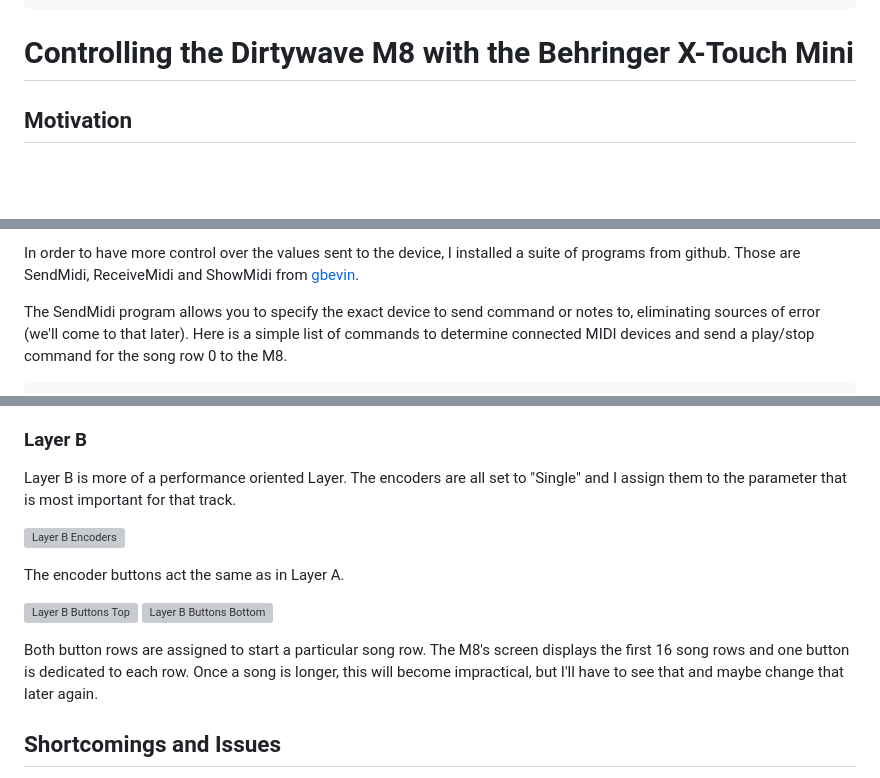
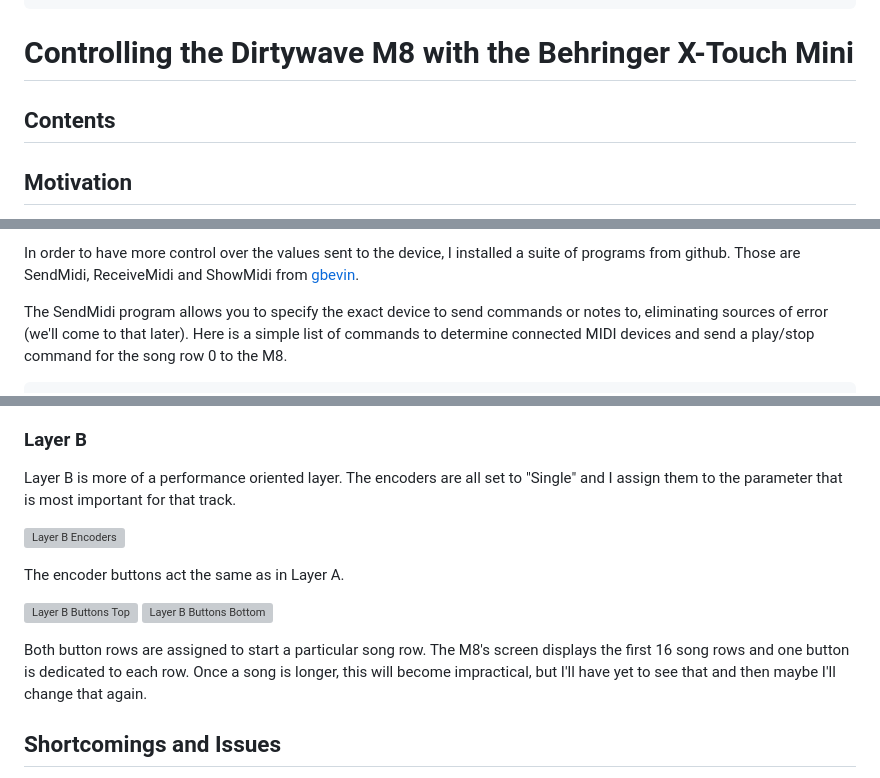
Before and after one commit to michaelrommel/articles, a Markdown page: create/2024-12-16-dirtywave-m8-and-x-touch-mini.md, 3 parts joined by grey strips. Drawn GitHub-style; blank space fills up the shorter version; grey boxes are pictures that could not be loaded.

Commit message:
fix: spelling mistakes, add toc

```diff
--- a/create/2024-12-16-dirtywave-m8-and-x-touch-mini.md
+++ b/create/2024-12-16-dirtywave-m8-and-x-touch-mini.md
@@ -20,6 +20,8 @@ published: true
 ---
 
 # Controlling the Dirtywave M8 with the Behringer X-Touch Mini
+
+## Contents
 
 ## Motivation
 
@@ -46,7 +48,7 @@ In order to have more control over the values sent to the device, I
 installed a suite of programs from github. Those are SendMidi, ReceiveMidi
 and ShowMidi from [gbevin](https://github.com/gbevin/).
 
-The SendMidi program allows you to specify the exact device to send command
+The SendMidi program allows you to specify the exact device to send commands
 or notes to, eliminating sources of error (we'll come to that later). Here
 is a simple list of commands to determine connected MIDI devices and send a
 play/stop command for the song row 0 to the M8.
@@ -125,7 +127,7 @@ hear how a drastic change of that parameter affects the sound.
 
 ### Layer B
 
-Layer B is more of a performance oriented Layer. The encoders are all set
+Layer B is more of a performance oriented layer. The encoders are all set
 to "Single" and I assign them to the parameter that is most important for
 that track.
 
@@ -138,8 +140,8 @@ The encoder buttons act the same as in Layer A.
 
 Both button rows are assigned to start a particular song row. The M8's
 screen displays the first 16 song rows and one button is dedicated to each
-row. Once a song is longer, this will become impractical, but I'll have to
-see that and maybe change that later again.
+row. Once a song is longer, this will become impractical, but I'll have yet to
+see that and then maybe I'll change that again.
 
 
 ## Shortcomings and Issues
```
